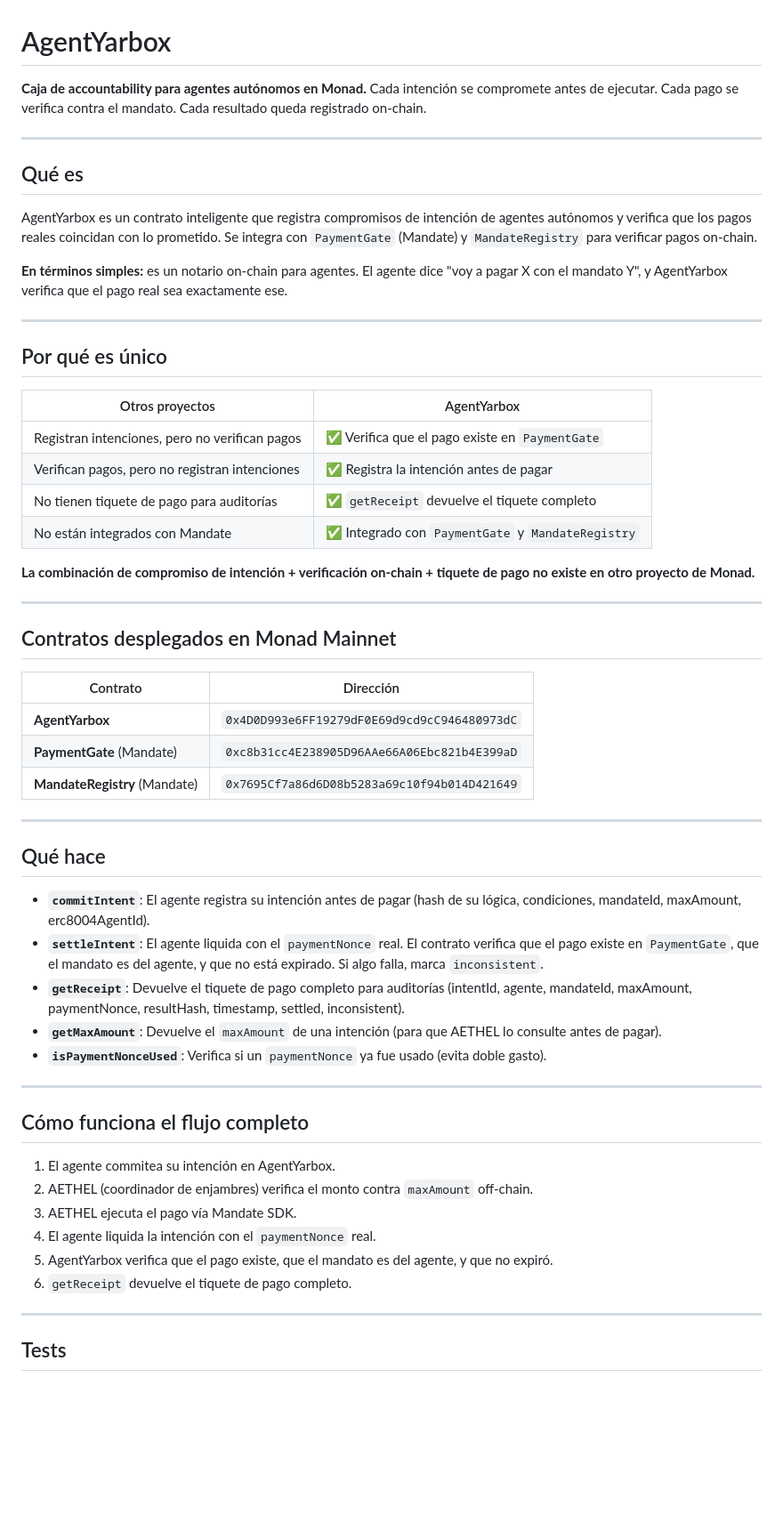
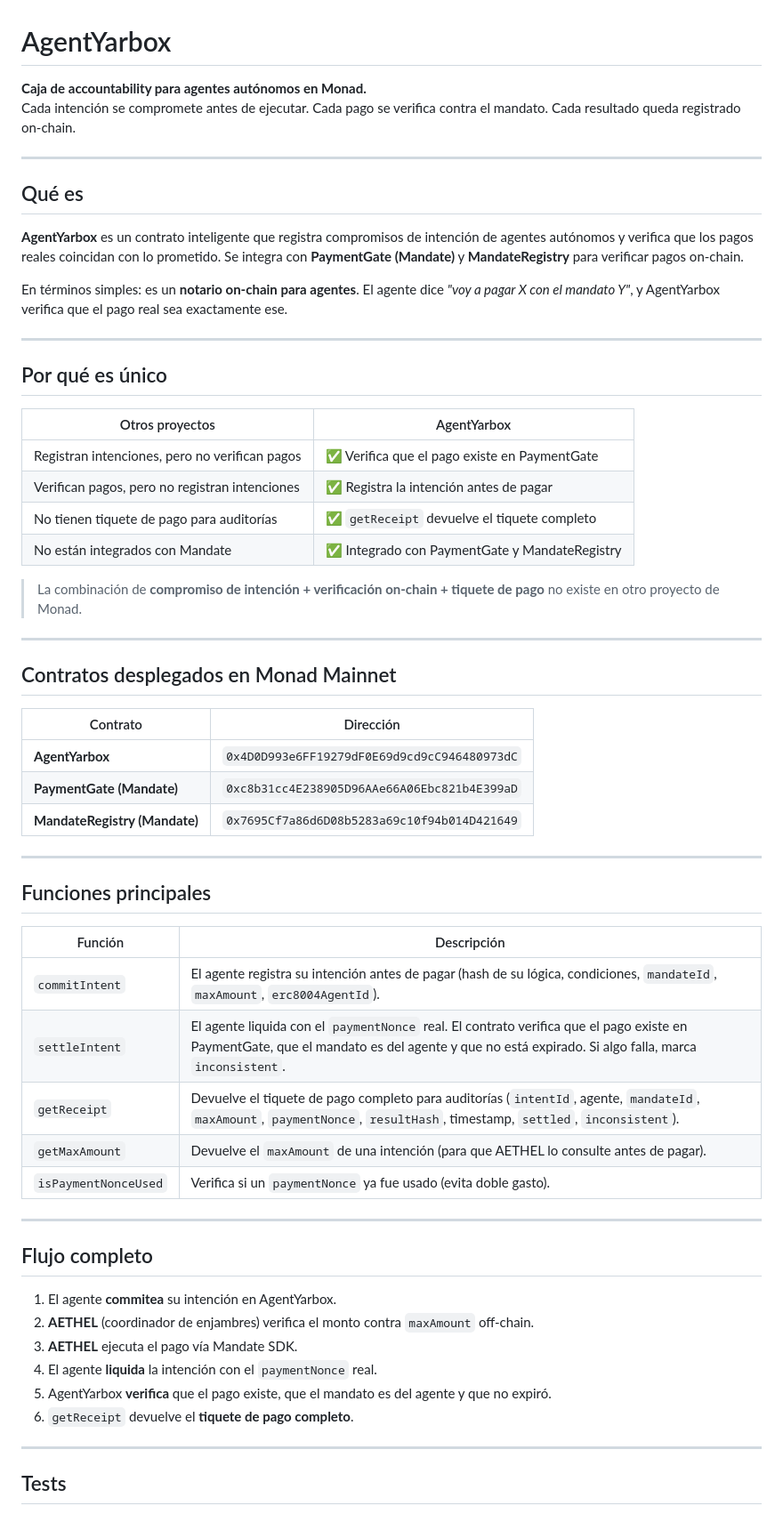
Before and after one commit to chan30038917-hue/Agent-Yarbox, a Markdown page: README.md, the part around one of its changes. Shown at 89% size. Rendered like a GitHub page; blank space fills up the shorter version.

Commit message:
README completo con integracion AETHEL y licencia

```diff
--- a/README.md
+++ b/README.md
@@ -1,14 +1,15 @@
 # AgentYarbox
 
-**Caja de accountability para agentes autónomos en Monad.** Cada intención se compromete antes de ejecutar. Cada pago se verifica contra el mandato. Cada resultado queda registrado on-chain.
+**Caja de accountability para agentes autónomos en Monad.**
+Cada intención se compromete antes de ejecutar. Cada pago se verifica contra el mandato. Cada resultado queda registrado on-chain.
 
 ---
 
 ## Qué es
 
-AgentYarbox es un contrato inteligente que registra compromisos de intención de agentes autónomos y verifica que los pagos reales coincidan con lo prometido. Se integra con `PaymentGate` (Mandate) y `MandateRegistry` para verificar pagos on-chain.
+**AgentYarbox** es un contrato inteligente que registra compromisos de intención de agentes autónomos y verifica que los pagos reales coincidan con lo prometido. Se integra con **PaymentGate (Mandate)** y **MandateRegistry** para verificar pagos on-chain.
 
-**En términos simples:** es un notario on-chain para agentes. El agente dice "voy a pagar X con el mandato Y", y AgentYarbox verifica que el pago real sea exactamente ese.
+En términos simples: es un **notario on-chain para agentes**. El agente dice *"voy a pagar X con el mandato Y"*, y AgentYarbox verifica que el pago real sea exactamente ese.
 
 ---
 
@@ -16,12 +17,12 @@ AgentYarbox es un contrato inteligente que registra compromisos de intención de
 
 | Otros proyectos | AgentYarbox |
 |---|---|
-| Registran intenciones, pero no verifican pagos | ✅ Verifica que el pago existe en `PaymentGate` |
+| Registran intenciones, pero no verifican pagos | ✅ Verifica que el pago existe en PaymentGate |
 | Verifican pagos, pero no registran intenciones | ✅ Registra la intención antes de pagar |
 | No tienen tiquete de pago para auditorías | ✅ `getReceipt` devuelve el tiquete completo |
-| No están integrados con Mandate | ✅ Integrado con `PaymentGate` y `MandateRegistry` |
+| No están integrados con Mandate | ✅ Integrado con PaymentGate y MandateRegistry |
 
-**La combinación de compromiso de intención + verificación on-chain + tiquete de pago no existe en otro proyecto de Monad.**
+> La combinación de **compromiso de intención + verificación on-chain + tiquete de pago** no existe en otro proyecto de Monad.
 
 ---
 
@@ -30,29 +31,31 @@ AgentYarbox es un contrato inteligente que registra compromisos de intención de
 | Contrato | Dirección |
 |---|---|
 | **AgentYarbox** | `0x4D0D993e6FF19279dF0E69d9cd9cC946480973dC` |
-| **PaymentGate** (Mandate) | `0xc8b31cc4E238905D96AAe66A06Ebc821b4E399aD` |
-| **MandateRegistry** (Mandate) | `0x7695Cf7a86d6D08b5283a69c10f94b014D421649` |
+| **PaymentGate (Mandate)** | `0xc8b31cc4E238905D96AAe66A06Ebc821b4E399aD` |
+| **MandateRegistry (Mandate)** | `0x7695Cf7a86d6D08b5283a69c10f94b014D421649` |
 
 ---
 
-## Qué hace
+## Funciones principales
 
-- **`commitIntent`**: El agente registra su intención antes de pagar (hash de su lógica, condiciones, mandateId, maxAmount, erc8004AgentId).
-- **`settleIntent`**: El agente liquida con el `paymentNonce` real. El contrato verifica que el pago existe en `PaymentGate`, que el mandato es del agente, y que no está expirado. Si algo falla, marca `inconsistent`.
-- **`getReceipt`**: Devuelve el tiquete de pago completo para auditorías (intentId, agente, mandateId, maxAmount, paymentNonce, resultHash, timestamp, settled, inconsistent).
-- **`getMaxAmount`**: Devuelve el `maxAmount` de una intención (para que AETHEL lo consulte antes de pagar).
-- **`isPaymentNonceUsed`**: Verifica si un `paymentNonce` ya fue usado (evita doble gasto).
+| Función | Descripción |
+|---|---|
+| `commitIntent` | El agente registra su intención antes de pagar (hash de su lógica, condiciones, `mandateId`, `maxAmount`, `erc8004AgentId`). |
+| `settleIntent` | El agente liquida con el `paymentNonce` real. El contrato verifica que el pago existe en PaymentGate, que el mandato es del agente y que no está expirado. Si algo falla, marca `inconsistent`. |
+| `getReceipt` | Devuelve el tiquete de pago completo para auditorías (`intentId`, agente, `mandateId`, `maxAmount`, `paymentNonce`, `resultHash`, timestamp, `settled`, `inconsistent`). |
+| `getMaxAmount` | Devuelve el `maxAmount` de una intención (para que AETHEL lo consulte antes de pagar). |
+| `isPaymentNonceUsed` | Verifica si un `paymentNonce` ya fue usado (evita doble gasto). |
 
 ---
 
-## Cómo funciona el flujo completo
+## Flujo completo
 
-1. El agente commitea su intención en AgentYarbox.
-2. AETHEL (coordinador de enjambres) verifica el monto contra `maxAmount` off-chain.
-3. AETHEL ejecuta el pago vía Mandate SDK.
-4. El agente liquida la intención con el `paymentNonce` real.
-5. AgentYarbox verifica que el pago existe, que el mandato es del agente, y que no expiró.
-6. `getReceipt` devuelve el tiquete de pago completo.
+1. El agente **commitea** su intención en AgentYarbox.
+2. **AETHEL** (coordinador de enjambres) verifica el monto contra `maxAmount` off-chain.
+3. **AETHEL** ejecuta el pago vía Mandate SDK.
+4. El agente **liquida** la intención con el `paymentNonce` real.
+5. AgentYarbox **verifica** que el pago existe, que el mandato es del agente y que no expiró.
+6. `getReceipt` devuelve el **tiquete de pago completo**.
 
 ---
 
```
Also changed, not shown: other parts of README.md (+10 -6 lines).
